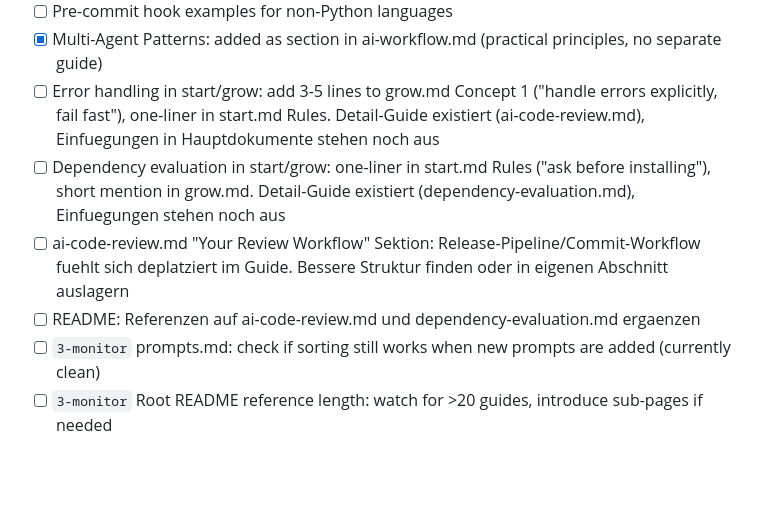
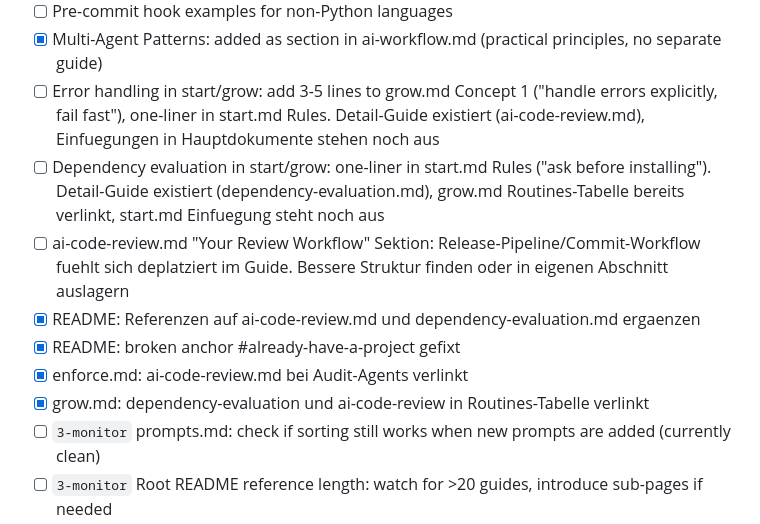
Before and after one commit to Think100/codeOath, a Markdown page: docs/meta/todo.md, the part around the change. Rendered like a GitHub page; blank space fills up the shorter version.

Commit message:
[claude] update todo: mark completed link fixes, update dependency todo

```diff
--- a/docs/meta/todo.md
+++ b/docs/meta/todo.md
@@ -10,9 +10,12 @@
 - [ ] Pre-commit hook examples for non-Python languages
 - [x] Multi-Agent Patterns: added as section in ai-workflow.md (practical principles, no separate guide)
 - [ ] Error handling in start/grow: add 3-5 lines to grow.md Concept 1 ("handle errors explicitly, fail fast"), one-liner in start.md Rules. Detail-Guide existiert (ai-code-review.md), Einfuegungen in Hauptdokumente stehen noch aus
-- [ ] Dependency evaluation in start/grow: one-liner in start.md Rules ("ask before installing"), short mention in grow.md. Detail-Guide existiert (dependency-evaluation.md), Einfuegungen stehen noch aus
+- [ ] Dependency evaluation in start/grow: one-liner in start.md Rules ("ask before installing"). Detail-Guide existiert (dependency-evaluation.md), grow.md Routines-Tabelle bereits verlinkt, start.md Einfuegung steht noch aus
 - [ ] ai-code-review.md "Your Review Workflow" Sektion: Release-Pipeline/Commit-Workflow fuehlt sich deplatziert im Guide. Bessere Struktur finden oder in eigenen Abschnitt auslagern
-- [ ] README: Referenzen auf ai-code-review.md und dependency-evaluation.md ergaenzen
+- [x] README: Referenzen auf ai-code-review.md und dependency-evaluation.md ergaenzen
+- [x] README: broken anchor #already-have-a-project gefixt
+- [x] enforce.md: ai-code-review.md bei Audit-Agents verlinkt
+- [x] grow.md: dependency-evaluation und ai-code-review in Routines-Tabelle verlinkt
 - [ ] `3-monitor` prompts.md: check if sorting still works when new prompts are added (currently clean)
 - [ ] `3-monitor` Root README reference length: watch for >20 guides, introduce sub-pages if needed
 - [ ] `3-monitor` FAQ length: watch (currently 6, threshold ~8, then move to docs/faq.md)
```
